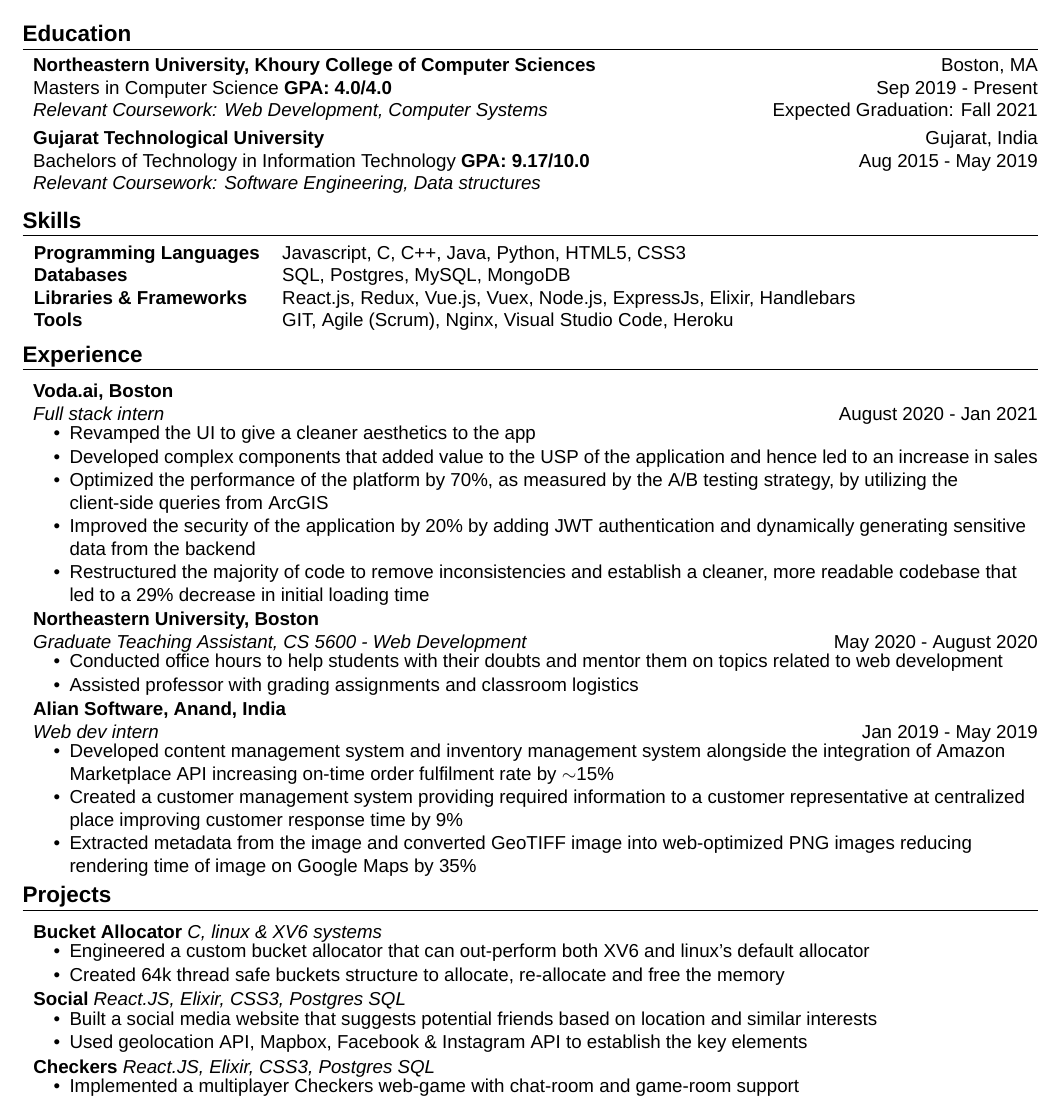
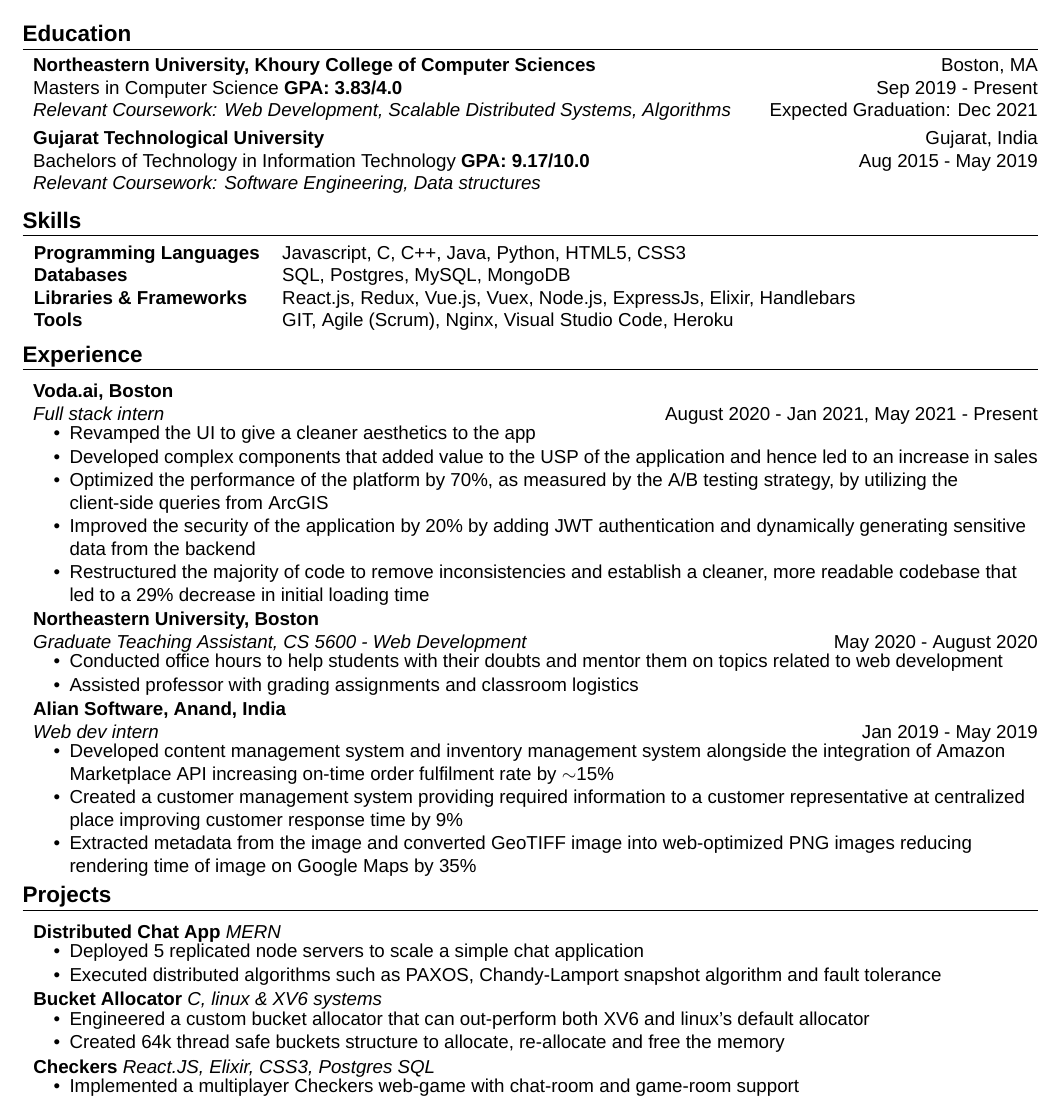
Before and after one commit to Megharth/resume-text, a LaTeX CV (resume.tex): part of the page, cut so that both start at the same text. Compiled offline with XeLaTeX; a missing font is replaced by an installed copy or a similar font.

Commit message:
update grade and projects

```diff
--- a/resume.tex
+++ b/resume.tex
@@ -49,9 +49,9 @@
 \hfill
 Boston, MA\\
 \hspace{1mm}
-Masters in Computer Science \textbf{GPA: 4.0/4.0} \hfill Sep 2019 - Present\\
+Masters in Computer Science \textbf{GPA: 3.83/4.0} \hfill Sep 2019 - Present\\
 \hspace{1mm}
-\textit{Relevant Coursework: Web Development, Computer Systems} \hfill Expected Graduation: Fall 2021\\
+\textit{Relevant Coursework: Web Development, Scalable Distributed Systems, Algorithms} \hfill Expected Graduation: Dec 2021\\
 \vspace{1mm}
 \hspace{1mm}
 \textbf{Gujarat Technological University}\hfill Gujarat, India\\
@@ -82,7 +82,7 @@
 \hspace{1mm}
 \textbf{Voda.ai, Boston}\\
 \hspace{1mm}
-\textit{Full stack intern} \hfill August 2020 - Jan 2021\\
+\textit{Full stack intern} \hfill August 2020 - Jan 2021, May 2021 - Present\\
 \vspace{-3mm}
 \begin{itemize}
     \setlength\itemsep{-1mm}
@@ -133,6 +133,15 @@
 \vspace{-3mm}
 \header{Projects}
 \vspace{1mm}
+{\hspace{2mm}\textbf{Distributed Chat App}} {\sl MERN} \\
+\vspace{-3mm}
+\begin{itemize}
+        \setlength\itemsep{-1mm}
+        \item Deployed 5 replicated node servers to scale a simple chat application
+        \item Executed distributed algorithms such as PAXOS, Chandy-Lamport snapshot algorithm and fault tolerance
+\end{itemize}
+
+\vspace{-2mm}
 {\hspace{2mm}\textbf{Bucket Allocator}} {\sl C, linux \& XV6 systems} \\
 \vspace{-3mm}
 \begin{itemize}
@@ -141,15 +150,15 @@
         \item Created 64k thread safe buckets structure to allocate, re-allocate and free the memory
 \end{itemize}
 
-\vspace{-2mm}
-{\hspace{2mm}\textbf{Social}} {\sl React.JS, Elixir, CSS3, Postgres SQL} \\
-\vspace{-3mm}
-\begin{itemize}
-        \setlength\itemsep{-1mm}
-        \item Built a social media website that suggests potential friends based on location and
-        similar interests
-        \item Used geolocation API, Mapbox, Facebook \& Instagram API to establish the key elements
-\end{itemize}
+% \vspace{-2mm}
+% {\hspace{2mm}\textbf{Social}} {\sl React.JS, Elixir, CSS3, Postgres SQL} \\
+% \vspace{-3mm}
+% \begin{itemize}
+%         \setlength\itemsep{-1mm}
+%         \item Built a social media website that suggests potential friends based on location and
+%         similar interests
+%         \item Used geolocation API, Mapbox, Facebook \& Instagram API to establish the key elements
+% \end{itemize}
 % {\addtolength{\leftskip}{2mm}
 % . Implemented with an
 % intent to keep the target audience engaged. Achieved this by designing
```
Also changed, not shown: resume.pdf.
